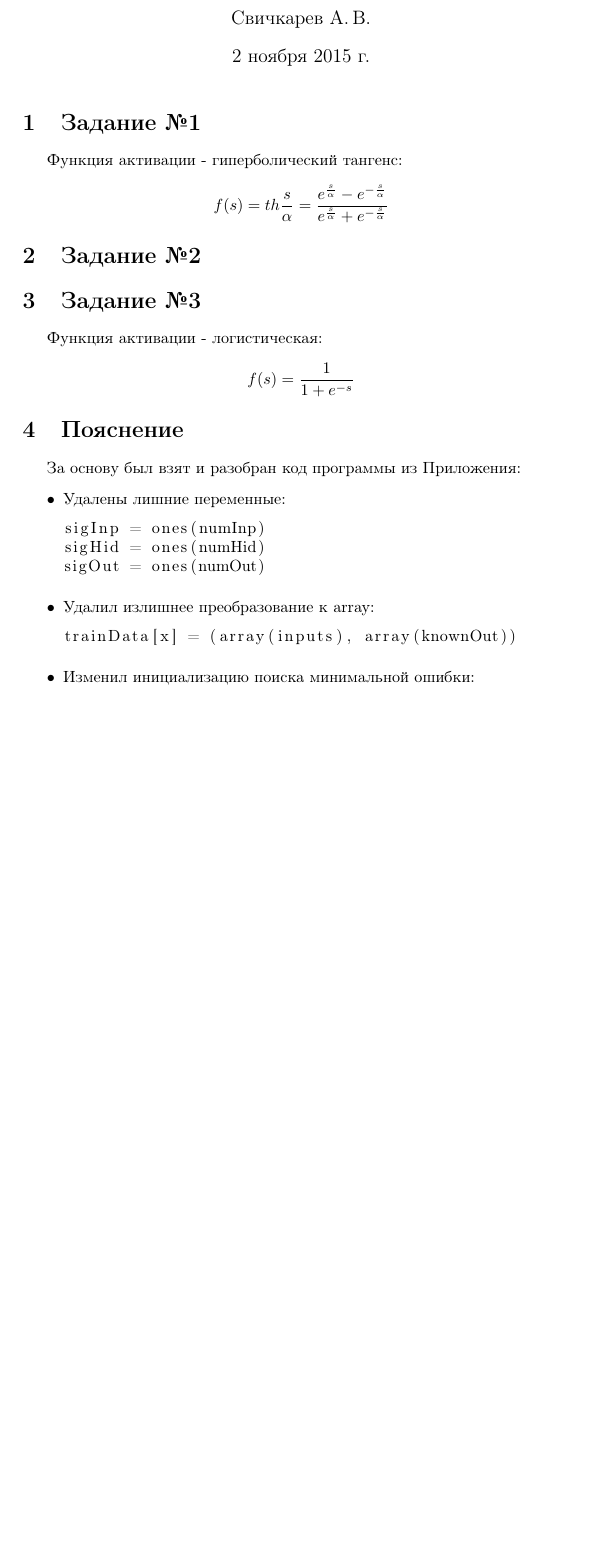
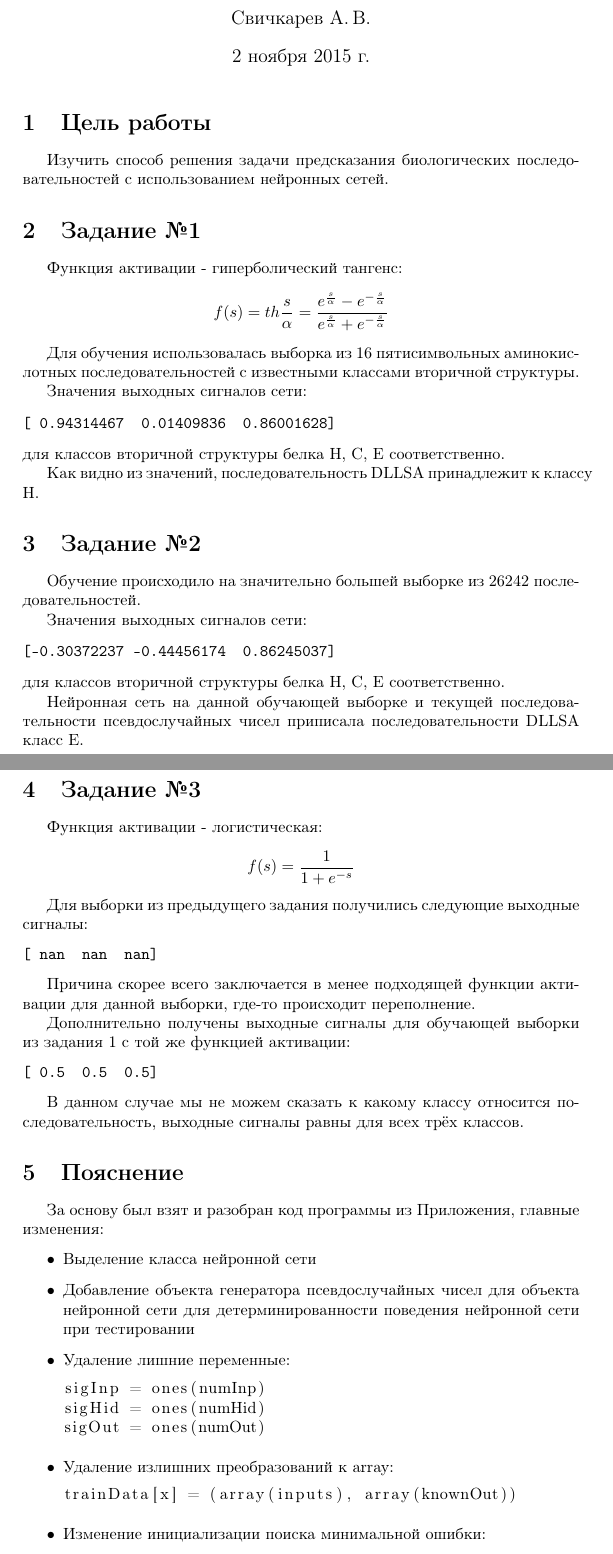
Before and after one commit to SvichkarevAnatoly/Course-Python-Bioinformatics, a LaTeX document (bioseq5/report/report5.tex): part of page 1 of 2 before the commit and two parts of pages 1 and 2 of 3 after it, the two joined at a grey line, cut so that both start at the same text, the shorter picture padded with empty space. Compiled offline with pdfLaTeX.

Commit message:
fill tasks' results

```diff
--- a/bioseq5/report/report5.tex
+++ b/bioseq5/report/report5.tex
@@ -15,32 +15,69 @@
 
 \maketitle % Печатает заголовок, список авторов и дату
 
+\section{Цель работы}
+Изучить способ решения задачи предсказания биологических последовательностей с использованием нейронных сетей.
+
 \section{Задание №1}
 Функция активации - гиперболический тангенс:
+\[f(s)=th\frac{s}{\alpha}=\frac{e^\frac{s}{\alpha}-e^{-\frac{s}{\alpha}}}{e^\frac{s}{\alpha}+e^{-\frac{s}{\alpha}}}\]
 
-\[f(s)=th\frac{s}{\alpha}=\frac{e^\frac{s}{\alpha}-e^{-\frac{s}{\alpha}}}{e^\frac{s}{\alpha}+e^{-\frac{s}{\alpha}}}\]
+Для обучения использовалась выборка из 16 пятисимвольных аминокислотных последовательностей с известными классами вторичной структуры.
+
+Значения выходных сигналов сети:
+\begin{verbatim}
+[ 0.94314467  0.01409836  0.86001628]
+\end{verbatim}
+для классов вторичной структуры белка H, C, E соответственно.
+
+Как видно из значений, последовательность DLLSA принадлежит к \mbox{классу} H.
 
 \section{Задание №2}
 
+Обучение происходило на значительно большей выборке из 26242 последовательностей.
+
+Значения выходных сигналов сети:
+\begin{verbatim}
+[-0.30372237 -0.44456174  0.86245037]
+\end{verbatim}
+для классов вторичной структуры белка H, C, E соответственно.
+
+Нейронная сеть на данной обучающей выборке и текущей последовательности псевдослучайных чисел приписала последовательности DLLSA класс E.
+
 \section{Задание №3}
 Функция активации - логистическая:
-
 \[f(s)=\frac{1}{1+e^{-s}}\]
 
+Для выборки из предыдущего задания получились следующие выходные сигналы:
+\begin{verbatim}
+[ nan  nan  nan]
+\end{verbatim}
+
+Причина скорее всего заключается в менее подходящей функции активации для данной выборки, где-то происходит переполнение.
+
+Дополнительно получены выходные сигналы для обучающей выборки из задания 1 с той же функцией активации:
+\begin{verbatim}
+[ 0.5  0.5  0.5]
+\end{verbatim}
+
+В данном случае мы не можем сказать к какому классу относится последовательность, выходные сигналы равны для всех трёх классов.
+
 \section{Пояснение}
-За основу был взят и разобран код программы из Приложения:
+За основу был взят и разобран код программы из Приложения, главные изменения:
 \begin{itemize}
-	\item Удалены лишние переменные:
+	\item Выделение классa нейронной сети
+	\item Добавление объекта генератора псевдослучайных чисел для объекта нейронной сети для детерминированности поведения нейронной сети при тестировании
+	\item Удаление лишние переменные:
 		\begin{lstlisting}[language=Python]
 sigInp = ones(numInp)
 sigHid = ones(numHid)
 sigOut = ones(numOut)
 		\end{lstlisting}
-	\item Удалил излишнее преобразование к array:
+	\item Удаление излишних преобразований к array:
 		\begin{lstlisting}[language=Python]
 trainData[x] = (array(inputs), array(knownOut))
 		\end{lstlisting}
-	\item Изменил инициализацию поиска минимальной ошибки:
+	\item Изменение инициализации поиска минимальной ошибки:
 		\begin{lstlisting}[language=Python]
 minError = sys.float_info.max
 		\end{lstlisting}
```
Also changed, not shown: bioseq5/report/report5.tex (2 more changed lines).
